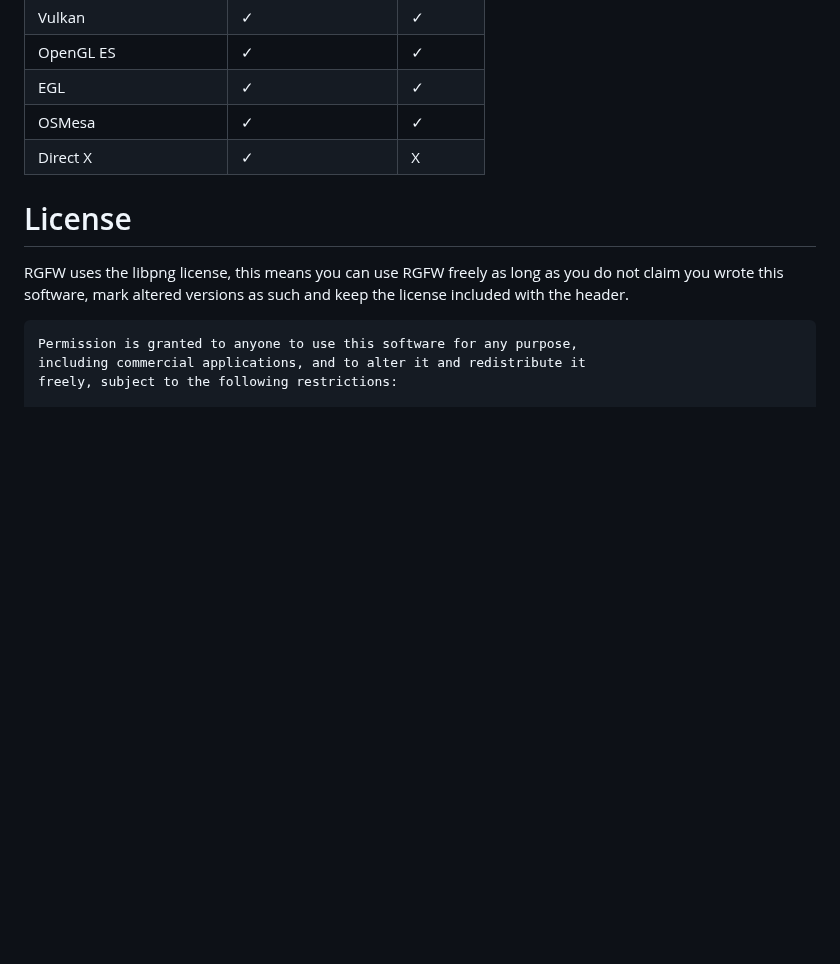
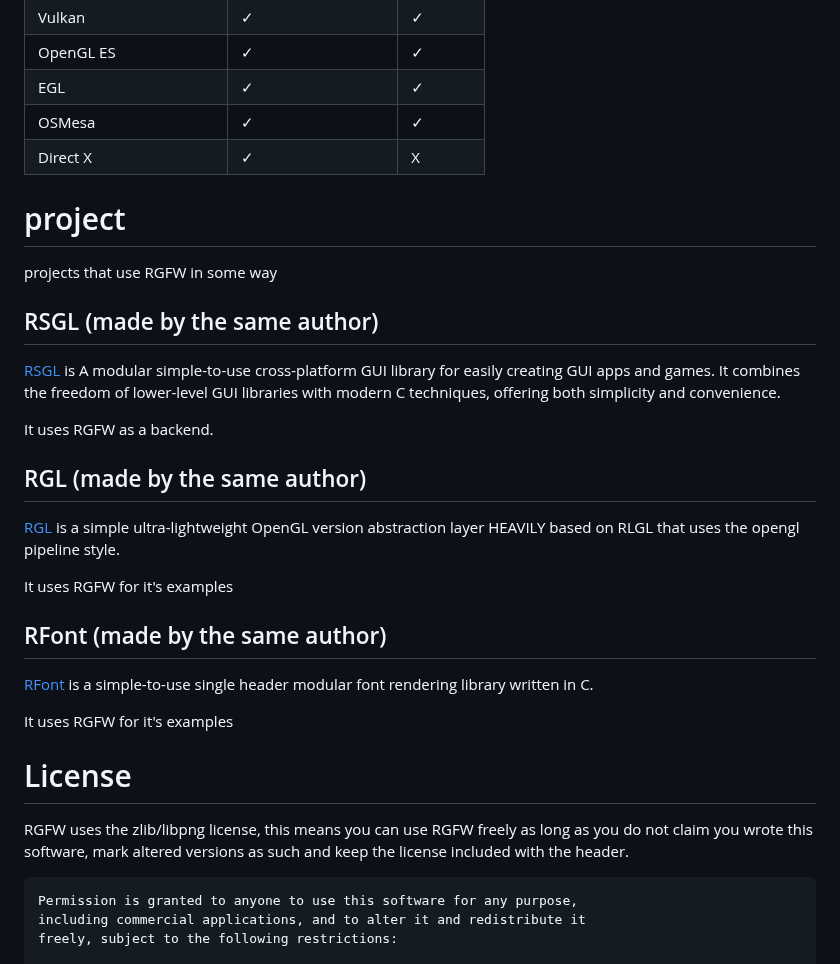
Before and after one commit to ColleagueRiley/RGFW, a Markdown page: README.md, the part around the change. Rendered like a GitHub page; blank space fills up the shorter version.

Commit message:
more info

````diff
--- a/README.md
+++ b/README.md
@@ -121,8 +121,25 @@ RGFW is far more portable as it is a single-header library. It also does not use
 | OSMesa | ✓  | ✓ |
 | Direct X | ✓  | X |
 
+# project
+projects that use RGFW in some way
+## RSGL (made by the same author)
+[RSGL](https://github.com/ColleagueRiley/RSGL) is A modular simple-to-use cross-platform GUI library for easily creating GUI apps and games. It combines the freedom of lower-level GUI libraries with modern C techniques, offering both simplicity and convenience.
+
+It uses RGFW as a backend.
+
+## RGL (made by the same author)
+[RGL](https://github.com/ColleagueRiley/RGL) is a simple ultra-lightweight OpenGL version abstraction layer HEAVILY based on RLGL that uses the opengl pipeline style.
+
+It uses RGFW for it's examples
+
+## RFont (made by the same author)
+[RFont](https://github.com/ColleagueRiley/RFont) is a simple-to-use single header modular font rendering library written in C.
+
+It uses RGFW for it's examples
+
 # License
-RGFW uses the libpng license, this means you can use RGFW freely as long as you do not claim you wrote this software, mark altered versions as such and keep the license included with the header.
+RGFW uses the zlib/libpng license, this means you can use RGFW freely as long as you do not claim you wrote this software, mark altered versions as such and keep the license included with the header.
 
 ```
 Permission is granted to anyone to use this software for any purpose,
````
